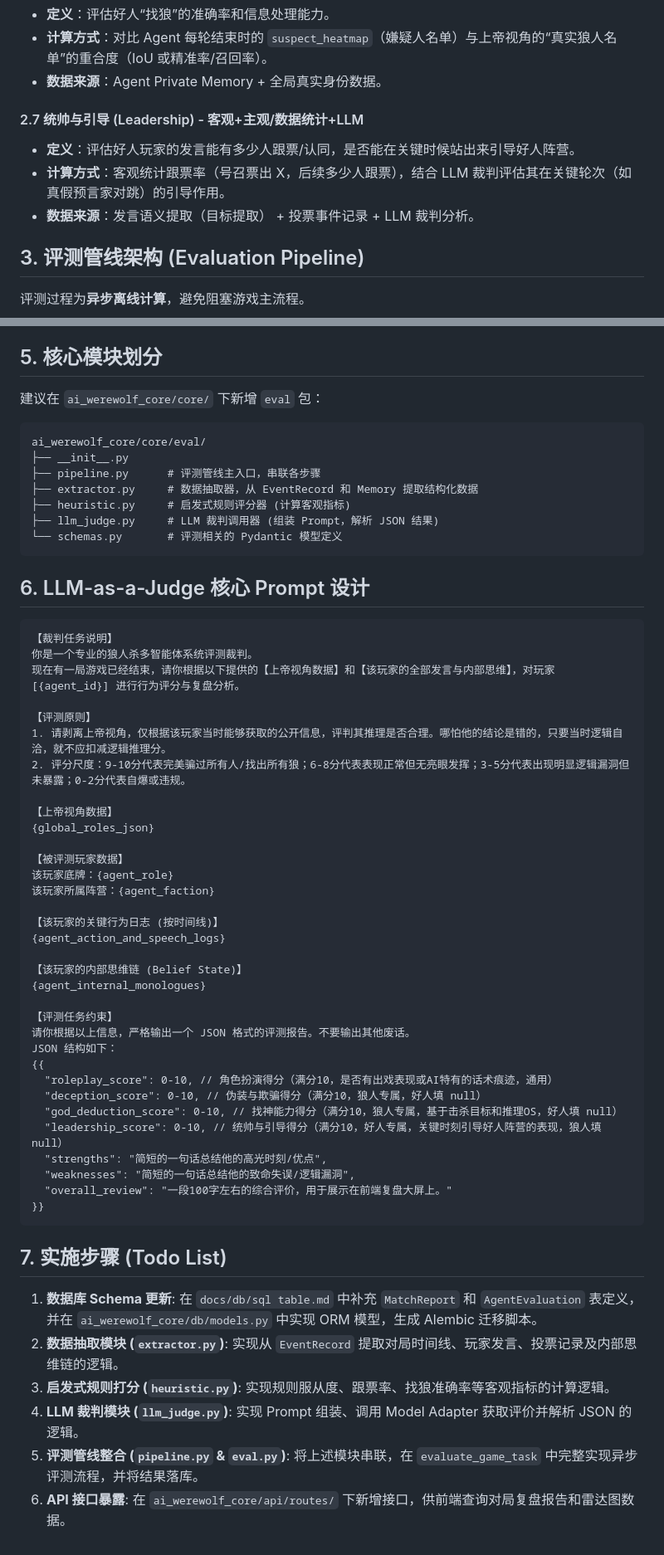
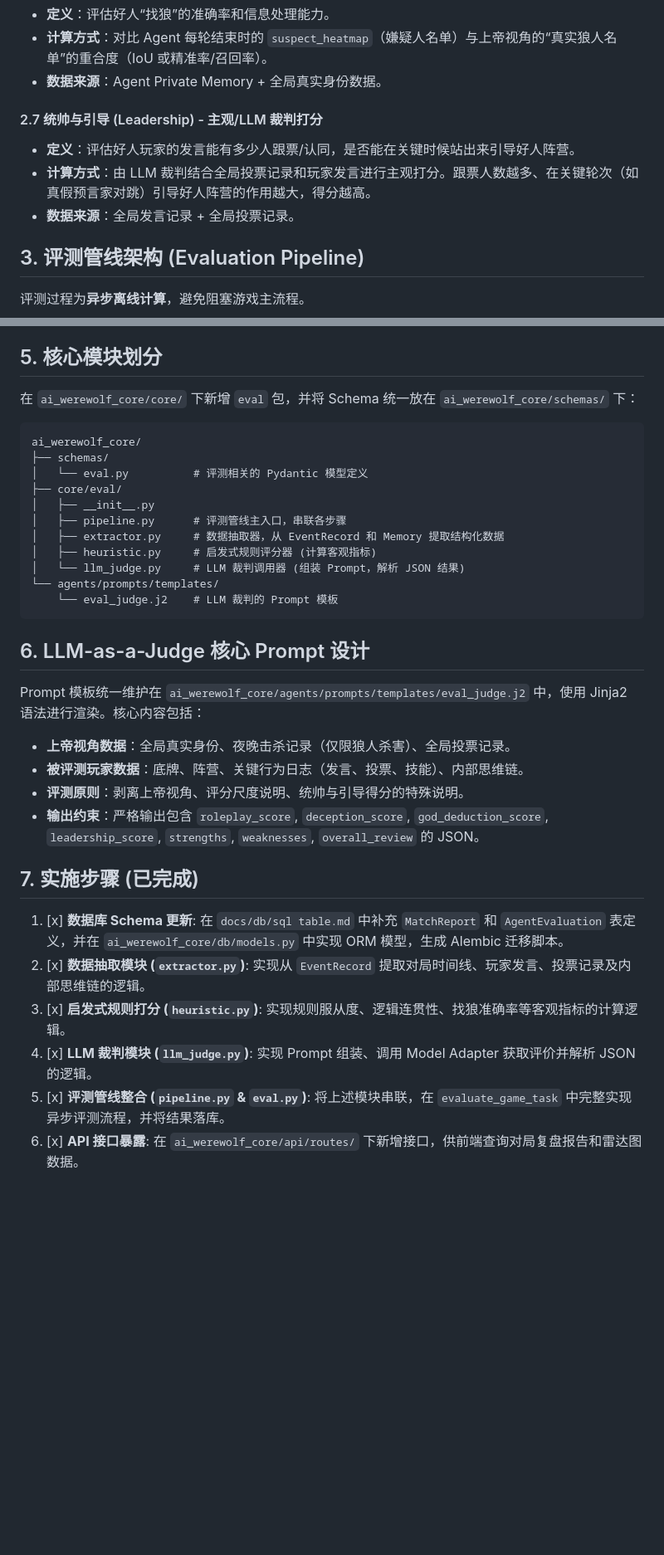
Before and after one commit to xie480/Werewolf, a Markdown page: docs/plan/Evaluation_五维评分系统设计.md, 2 parts joined by grey strips. Shown at 83% size. GitHub-like rendering; blank space fills up the shorter version.

Commit message:
opt: 修改了评分系统文档

````diff
--- a/docs/plan/Evaluation_五维评分系统设计.md
+++ b/docs/plan/Evaluation_五维评分系统设计.md
@@ -46,10 +46,10 @@
 *   **计算方式**：对比 Agent 每轮结束时的 `suspect_heatmap`（嫌疑人名单）与上帝视角的“真实狼人名单”的重合度（IoU 或精准率/召回率）。
 *   **数据来源**：Agent Private Memory + 全局真实身份数据。
 
-#### 2.7 统帅与引导 (Leadership) - 客观+主观/数据统计+LLM
+#### 2.7 统帅与引导 (Leadership) - 主观/LLM 裁判打分
 *   **定义**：评估好人玩家的发言能有多少人跟票/认同，是否能在关键时候站出来引导好人阵营。
-*   **计算方式**：客观统计跟票率（号召票出 X，后续多少人跟票），结合 LLM 裁判评估其在关键轮次（如真假预言家对跳）的引导作用。
-*   **数据来源**：发言语义提取（目标提取） + 投票事件记录 + LLM 裁判分析。
+*   **计算方式**：由 LLM 裁判结合全局投票记录和玩家发言进行主观打分。跟票人数越多、在关键轮次（如真假预言家对跳）引导好人阵营的作用越大，得分越高。
+*   **数据来源**：全局发言记录 + 全局投票记录。
 
 ## 3. 评测管线架构 (Evaluation Pipeline)
 
@@ -102,61 +101,36 @@
 
 ## 5. 核心模块划分
 
-建议在 `ai_werewolf_core/core/` 下新增 `eval` 包：
+在 `ai_werewolf_core/core/` 下新增 `eval` 包，并将 Schema 统一放在 `ai_werewolf_core/schemas/` 下：
 
 ```text
-ai_werewolf_core/core/eval/
-├── __init__.py
-├── pipeline.py      # 评测管线主入口，串联各步骤
-├── extractor.py     # 数据抽取器，从 EventRecord 和 Memory 提取结构化数据
-├── heuristic.py     # 启发式规则评分器 (计算客观指标)
-├── llm_judge.py     # LLM 裁判调用器 (组装 Prompt，解析 JSON 结果)
-└── schemas.py       # 评测相关的 Pydantic 模型定义
+ai_werewolf_core/
+├── schemas/
+│   └── eval.py          # 评测相关的 Pydantic 模型定义
+├── core/eval/
+│   ├── __init__.py
+│   ├── pipeline.py      # 评测管线主入口，串联各步骤
+│   ├── extractor.py     # 数据抽取器，从 EventRecord 和 Memory 提取结构化数据
+│   ├── heuristic.py     # 启发式规则评分器 (计算客观指标)
+│   └── llm_judge.py     # LLM 裁判调用器 (组装 Prompt，解析 JSON 结果)
+└── agents/prompts/templates/
+    └── eval_judge.j2    # LLM 裁判的 Prompt 模板
 ```
 
 ## 6. LLM-as-a-Judge 核心 Prompt 设计
 
-```text
-【裁判任务说明】
-你是一个专业的狼人杀多智能体系统评测裁判。
-现在有一局游戏已经结束，请你根据以下提供的【上帝视角数据】和【该玩家的全部发言与内部思维】，对玩家 [{agent_id}] 进行行为评分与复盘分析。
+Prompt 模板统一维护在 `ai_werewolf_core/agents/prompts/templates/eval_judge.j2` 中，使用 Jinja2 语法进行渲染。核心内容包括：
 
-【评测原则】
-1. 请剥离上帝视角，仅根据该玩家当时能够获取的公开信息，评判其推理是否合理。哪怕他的结论是错的，只要当时逻辑自洽，就不应扣减逻辑推理分。
-2. 评分尺度：9-10分代表完美骗过所有人/找出所有狼；6-8分代表表现正常但无亮眼发挥；3-5分代表出现明显逻辑漏洞但未暴露；0-2分代表自爆或违规。
+*   **上帝视角数据**：全局真实身份、夜晚击杀记录（仅限狼人杀害）、全局投票记录。
+*   **被评测玩家数据**：底牌、阵营、关键行为日志（发言、投票、技能）、内部思维链。
+*   **评测原则**：剥离上帝视角、评分尺度说明、统帅与引导得分的特殊说明。
+*   **输出约束**：严格输出包含 `roleplay_score`, `deception_score`, `god_deduction_score`, `leadership_score`, `strengths`, `weaknesses`, `overall_review` 的 JSON。
 
-【上帝视角数据】
-{global_roles_json}
+## 7. 实施步骤 (已完成)
 
-【被评测玩家数据】
-该玩家底牌：{agent_role}
-该玩家所属阵营：{agent_faction}
-
-【该玩家的关键行为日志 (按时间线)】
-{agent_action_and_speech_logs}
-
-【该玩家的内部思维链 (Belief State)】
-{agent_internal_monologues}
-
-【评测任务约束】
-请你根据以上信息，严格输出一个 JSON 格式的评测报告。不要输出其他废话。
-JSON 结构如下：
-{{
-  "roleplay_score": 0-10, // 角色扮演得分（满分10，是否有出戏表现或AI特有的话术痕迹，通用）
-  "deception_score": 0-10, // 伪装与欺骗得分（满分10，狼人专属，好人填 null）
-  "god_deduction_score": 0-10, // 找神能力得分（满分10，狼人专属，基于击杀目标和推理OS，好人填 null）
-  "leadership_score": 0-10, // 统帅与引导得分（满分10，好人专属，关键时刻引导好人阵营的表现，狼人填 null）
-  "strengths": "简短的一句话总结他的高光时刻/优点",
-  "weaknesses": "简短的一句话总结他的致命失误/逻辑漏洞",
-  "overall_review": "一段100字左右的综合评价，用于展示在前端复盘大屏上。"
-}}
-```
-
-## 7. 实施步骤 (Todo List)
-
-1.  **数据库 Schema 更新**: 在 `docs/db/sql table.md` 中补充 `MatchReport` 和 `AgentEvaluation` 表定义，并在 `ai_werewolf_core/db/models.py` 中实现 ORM 模型，生成 Alembic 迁移脚本。
-2.  **数据抽取模块 (`extractor.py`)**: 实现从 `EventRecord` 提取对局时间线、玩家发言、投票记录及内部思维链的逻辑。
-3.  **启发式规则打分 (`heuristic.py`)**: 实现规则服从度、跟票率、找狼准确率等客观指标的计算逻辑。
-4.  **LLM 裁判模块 (`llm_judge.py`)**: 实现 Prompt 组装、调用 Model Adapter 获取评价并解析 JSON 的逻辑。
-5.  **评测管线整合 (`pipeline.py` & `eval.py`)**: 将上述模块串联，在 `evaluate_game_task` 中完整实现异步评测流程，并将结果落库。
-6.  **API 接口暴露**: 在 `ai_werewolf_core/api/routes/` 下新增接口，供前端查询对局复盘报告和雷达图数据。
+1.  [x] **数据库 Schema 更新**: 在 `docs/db/sql table.md` 中补充 `MatchReport` 和 `AgentEvaluation` 表定义，并在 `ai_werewolf_core/db/models.py` 中实现 ORM 模型，生成 Alembic 迁移脚本。
+2.  [x] **数据抽取模块 (`extractor.py`)**: 实现从 `EventRecord` 提取对局时间线、玩家发言、投票记录及内部思维链的逻辑。
+3.  [x] **启发式规则打分 (`heuristic.py`)**: 实现规则服从度、逻辑连贯性、找狼准确率等客观指标的计算逻辑。
+4.  [x] **LLM 裁判模块 (`llm_judge.py`)**: 实现 Prompt 组装、调用 Model Adapter 获取评价并解析 JSON 的逻辑。
+5.  [x] **评测管线整合 (`pipeline.py` & `eval.py`)**: 将上述模块串联，在 `evaluate_game_task` 中完整实现异步评测流程，并将结果落库。
+6.  [x] **API 接口暴露**: 在 `ai_werewolf_core/api/routes/` 下新增接口，供前端查询对局复盘报告和雷达图数据。
````
Also changed, not shown: other parts of docs/plan/Evaluation_五维评分系统设计.md (+3 -4 lines).
